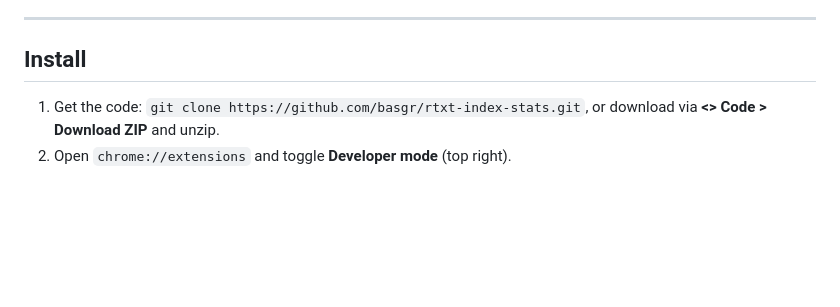
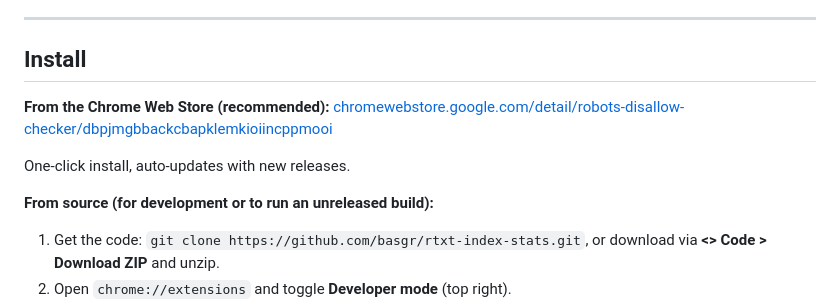
Before and after one commit to basgr/rtxt-index-stats, a Markdown page: README.md, the part around the change. GitHub-like rendering; blank space fills up the shorter version.

Commit message:
docs: link Chrome Web Store as primary install method
Now that v1.0.1 is live on CWS, route most users through the one-click
install. Keep the from-source instructions for contributors and anyone
who wants to run an unreleased build.

Co-Authored-By: Claude Opus 4.7 (1M context) <noreply@anthropic.com>

```diff
--- a/README.md
+++ b/README.md
@@ -23,6 +23,13 @@ Because: A site can ask Googlebot not to crawl certain paths, but those URLs can
 ---
 
 ## Install
+
+**From the Chrome Web Store (recommended):**
+[chromewebstore.google.com/detail/robots-disallow-checker/dbpjmgbbackcbapklemkioiincppmooi](https://chromewebstore.google.com/detail/robots-disallow-checker/dbpjmgbbackcbapklemkioiincppmooi)
+
+One-click install, auto-updates with new releases.
+
+**From source (for development or to run an unreleased build):**
 
 1. Get the code: `git clone https://github.com/basgr/rtxt-index-stats.git`, or download via **<> Code > Download ZIP** and unzip.
 2. Open `chrome://extensions` and toggle **Developer mode** (top right).
```
